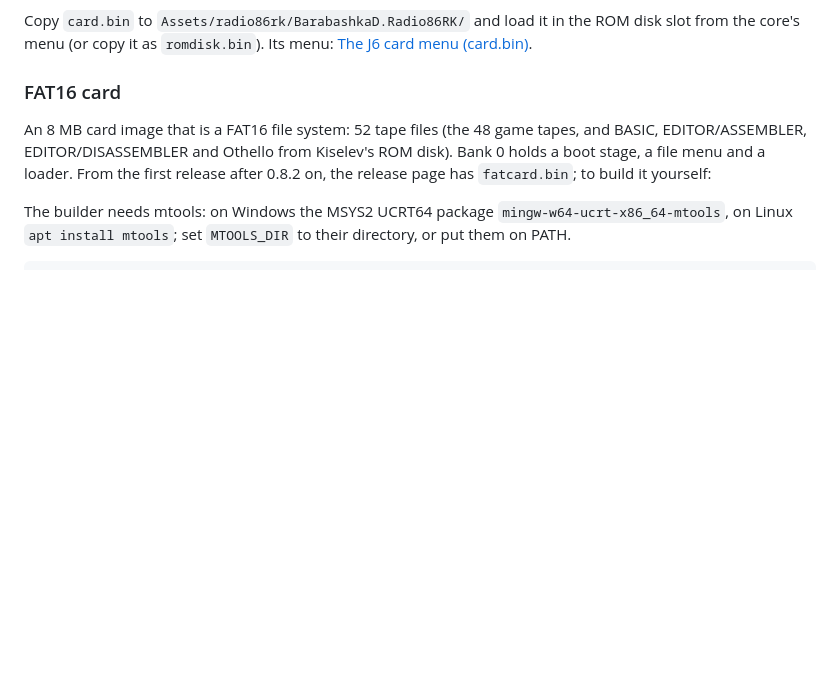
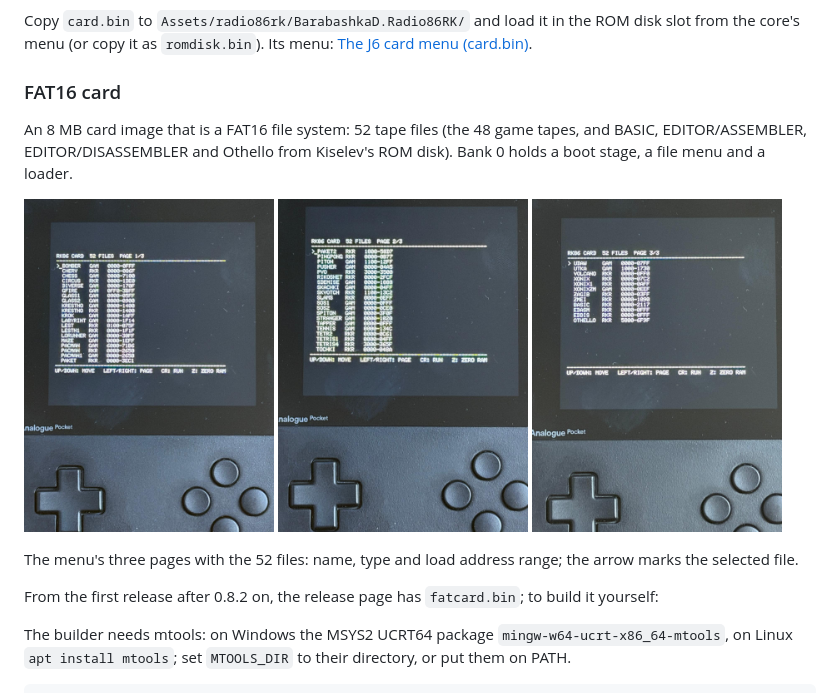
Before and after one commit to BarabashkaD/radio86-rk-pocket, a Markdown page: README.md, the part around the change. Drawn GitHub-style; pictures changed too: images/pocket_fatcard_page1.jpeg (added), images/pocket_fatcard_page2.jpeg (added), images/pocket_fatcard_page3.jpeg (added); blank space fills up the shorter version.

Commit message:
README: photos of the FAT16 card menu
images/pocket_fatcard_page1.jpeg .. page3.jpeg: the three pages of the
FAT16 card's file menu (52 files) on an Analogue Pocket, by the maintainer;
1200 x 1600, no EXIF data. README's section "FAT16 card" shows them in a
row, as the photos at the top.

Co-Authored-By: Claude Opus 5.5 <noreply@anthropic.com>

```diff
--- a/README.md
+++ b/README.md
@@ -188,7 +188,17 @@ Copy `card.bin` to `Assets/radio86rk/BarabashkaD.Radio86RK/` and load it in the
 
 ### FAT16 card
 
-An 8 MB card image that is a FAT16 file system: 52 tape files (the 48 game tapes, and BASIC, EDITOR/ASSEMBLER, EDITOR/DISASSEMBLER and Othello from Kiselev's ROM disk). Bank 0 holds a boot stage, a file menu and a loader. From the first release after 0.8.2 on, the release page has `fatcard.bin`; to build it yourself:
+An 8 MB card image that is a FAT16 file system: 52 tape files (the 48 game tapes, and BASIC, EDITOR/ASSEMBLER, EDITOR/DISASSEMBLER and Othello from Kiselev's ROM disk). Bank 0 holds a boot stage, a file menu and a loader.
+
+<p>
+  <img src="images/pocket_fatcard_page1.jpeg" alt="The FAT16 card menu on an Analogue Pocket, page 1 of 3: BOMBER.GAM to PAKET.RKR" width="250">
+  <img src="images/pocket_fatcard_page2.jpeg" alt="The FAT16 card menu on an Analogue Pocket, page 2 of 3: PAKET2.RKR to TOCHKI.RKR" width="250">
+  <img src="images/pocket_fatcard_page3.jpeg" alt="The FAT16 card menu on an Analogue Pocket, page 3 of 3: UDAW.GAM to OTHELLO.RKR" width="250">
+</p>
+
+The menu's three pages with the 52 files: name, type and load address range; the arrow marks the selected file.
+
+From the first release after 0.8.2 on, the release page has `fatcard.bin`; to build it yourself:
 
 The builder needs mtools: on Windows the MSYS2 UCRT64 package `mingw-w64-ucrt-x86_64-mtools`, on Linux `apt install mtools`; set `MTOOLS_DIR` to their directory, or put them on PATH.
 
```
